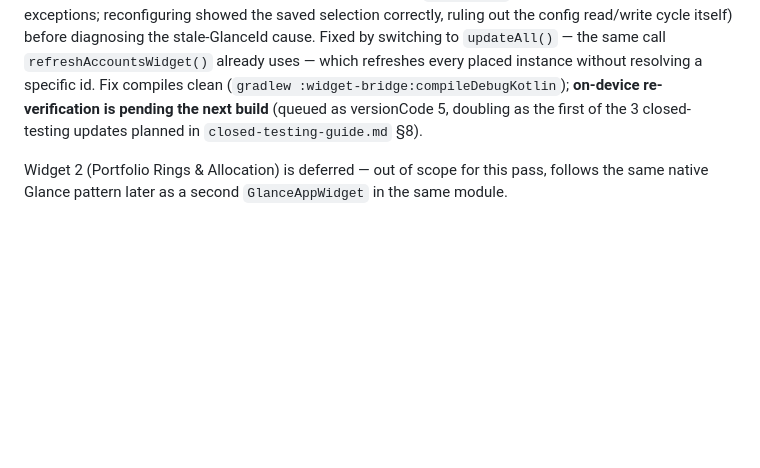
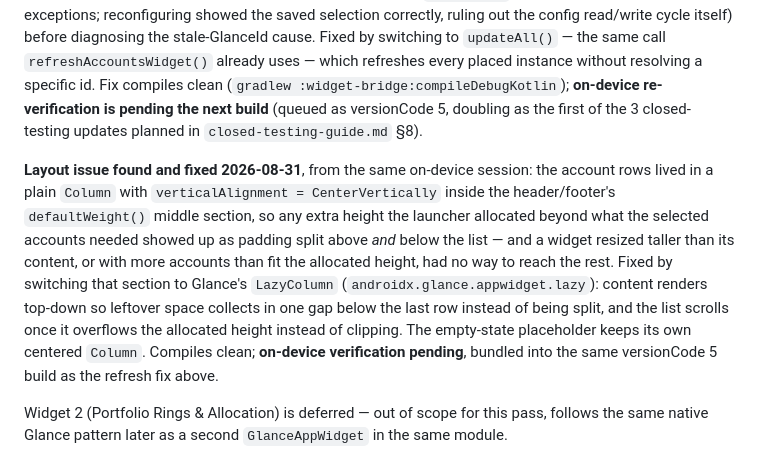
Before and after one commit to jsphemil/spending-tracker-mobile, a Markdown page: project-docs/product/spec.md, the part around the change. Drawn GitHub-style; blank space fills up the shorter version.

Commit message:
Document the widget layout/scrolling fix in spec.md
Co-Authored-By: Claude Sonnet 5 <noreply@anthropic.com>

```diff
--- a/project-docs/product/spec.md
+++ b/project-docs/product/spec.md
@@ -611,6 +611,22 @@ id. Fix compiles clean (`gradlew :widget-bridge:compileDebugKotlin`);
 versionCode 5, doubling as the first of the 3 closed-testing updates
 planned in `closed-testing-guide.md` §8).
 
+**Layout issue found and fixed 2026-08-31**, from the same on-device
+session: the account rows lived in a plain `Column` with
+`verticalAlignment = CenterVertically` inside the header/footer's
+`defaultWeight()` middle section, so any extra height the launcher
+allocated beyond what the selected accounts needed showed up as
+padding split above *and* below the list — and a widget resized taller
+than its content, or with more accounts than fit the allocated height,
+had no way to reach the rest. Fixed by switching that section to
+Glance's `LazyColumn` (`androidx.glance.appwidget.lazy`): content
+renders top-down so leftover space collects in one gap below the last
+row instead of being split, and the list scrolls once it overflows the
+allocated height instead of clipping. The empty-state placeholder keeps
+its own centered `Column`. Compiles clean; **on-device verification
+pending**, bundled into the same versionCode 5 build as the refresh fix
+above.
+
 Widget 2 (Portfolio Rings & Allocation) is deferred — out of scope for
 this pass, follows the same native Glance pattern later as a second
 `GlanceAppWidget` in the same module.
```
